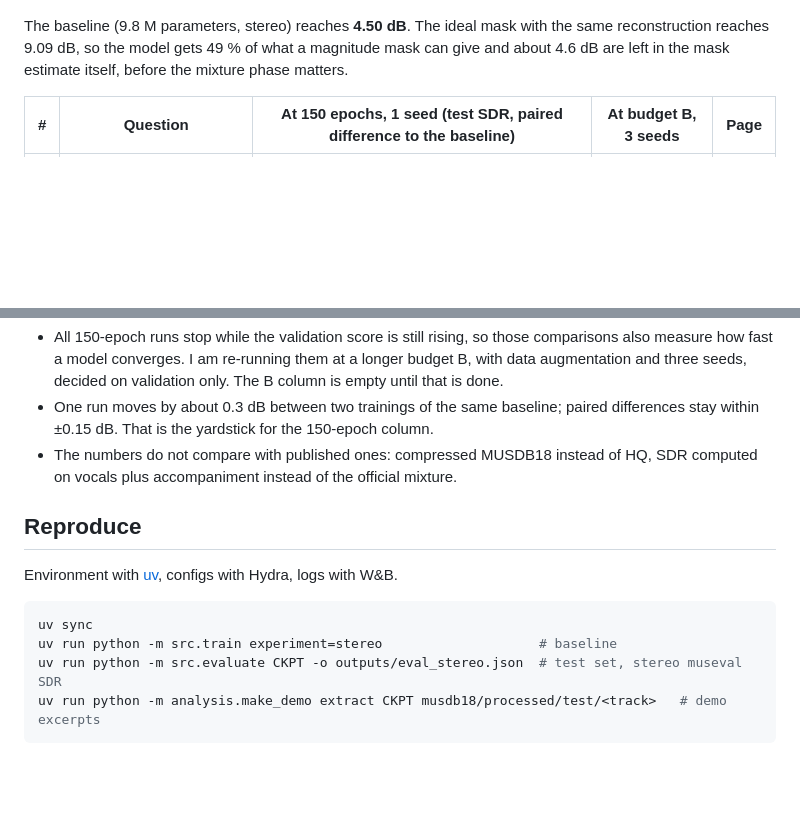
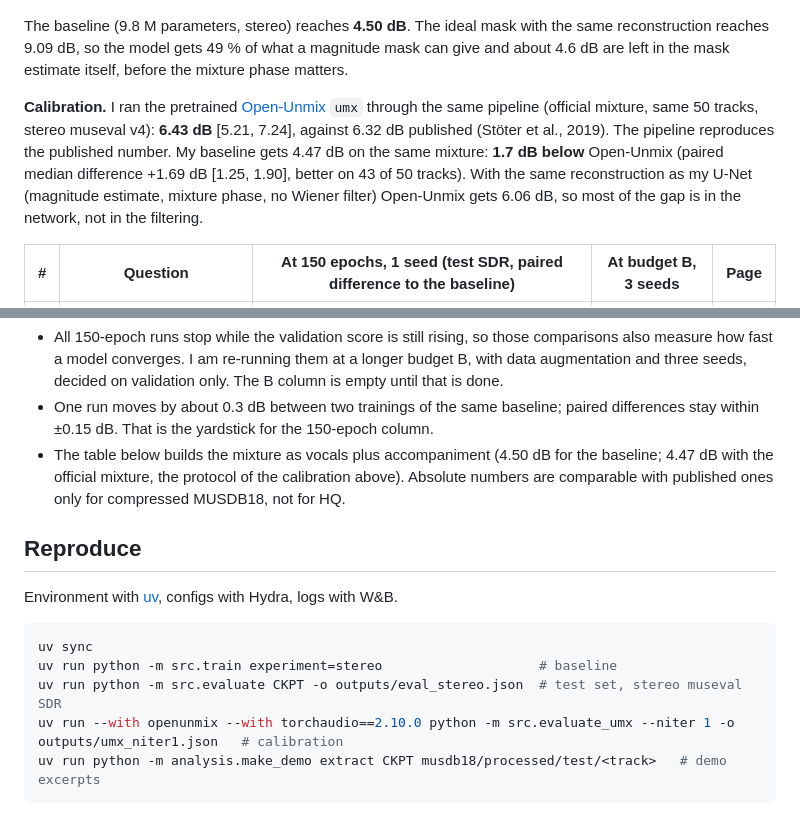
Before and after one commit to GabrielPlayeur/SingingVoiceSeparation, a Markdown page: README.md, 2 parts joined by grey strips. GitHub-like rendering; blank space fills up the shorter version.

Commit message:
README and page 01: Open-Unmix calibration (6.43 dB vs 6.32 published; baseline 4.47 dB on the official mixture)

````diff
--- a/README.md
+++ b/README.md
@@ -17,6 +17,8 @@ Data: MUSDB18 (compressed stems), 84 train / 16 validation / 50 test tracks. Met
 
 The baseline (9.8 M parameters, stereo) reaches **4.50 dB**. The ideal mask with the same reconstruction reaches 9.09 dB, so the model gets 49 % of what a magnitude mask can give and about 4.6 dB are left in the mask estimate itself, before the mixture phase matters.
 
+**Calibration.** I ran the pretrained [Open-Unmix](https://github.com/sigsep/open-unmix-pytorch) `umx` through the same pipeline (official mixture, same 50 tracks, stereo museval v4): **6.43 dB** [5.21, 7.24], against 6.32 dB published (Stöter et al., 2019). The pipeline reproduces the published number. My baseline gets 4.47 dB on the same mixture: **1.7 dB below** Open-Unmix (paired median difference +1.69 dB [1.25, 1.90], better on 43 of 50 tracks). With the same reconstruction as my U-Net (magnitude estimate, mixture phase, no Wiener filter) Open-Unmix gets 6.06 dB, so most of the gap is in the network, not in the filtering.
+
 | # | Question | At 150 epochs, 1 seed (test SDR, paired difference to the baseline) | At budget B, 3 seeds | Page |
 |---|---|---|---|---|
 | 1 | How far is the baseline from the oracle? | 4.50 against 9.09 dB; below the oracle on 50 of 50 tracks | | [01](experiments/01_baseline_vs_oracle.md) |
@@ -33,7 +35,7 @@ I expected the waveform losses to gain 0.3 to 1 dB and got 0.1. I expected compr
 **Caveats.**
 - All 150-epoch runs stop while the validation score is still rising, so those comparisons also measure how fast a model converges. I am re-running them at a longer budget B, with data augmentation and three seeds, decided on validation only. The B column is empty until that is done.
 - One run moves by about 0.3 dB between two trainings of the same baseline; paired differences stay within ±0.15 dB. That is the yardstick for the 150-epoch column.
-- The numbers do not compare with published ones: compressed MUSDB18 instead of HQ, SDR computed on vocals plus accompaniment instead of the official mixture.
+- The table below builds the mixture as vocals plus accompaniment (4.50 dB for the baseline; 4.47 dB with the official mixture, the protocol of the calibration above). Absolute numbers are comparable with published ones only for compressed MUSDB18, not for HQ.
 
 <!-- AUTHOR: conclusion to write once the B column is filled. -->
 
@@ -45,6 +47,7 @@ Environment with [uv](https://github.com/astral-sh/uv), configs with Hydra, logs
 uv sync
 uv run python -m src.train experiment=stereo                    # baseline
 uv run python -m src.evaluate CKPT -o outputs/eval_stereo.json  # test set, stereo museval SDR
+uv run --with openunmix --with torchaudio==2.10.0 python -m src.evaluate_umx --niter 1 -o outputs/umx_niter1.json   # calibration
 uv run python -m analysis.make_demo extract CKPT musdb18/processed/test/<track>   # demo excerpts
 ```
 
````
Also changed, not shown: experiments/01_baseline_vs_oracle.md (+16 -1 lines).
